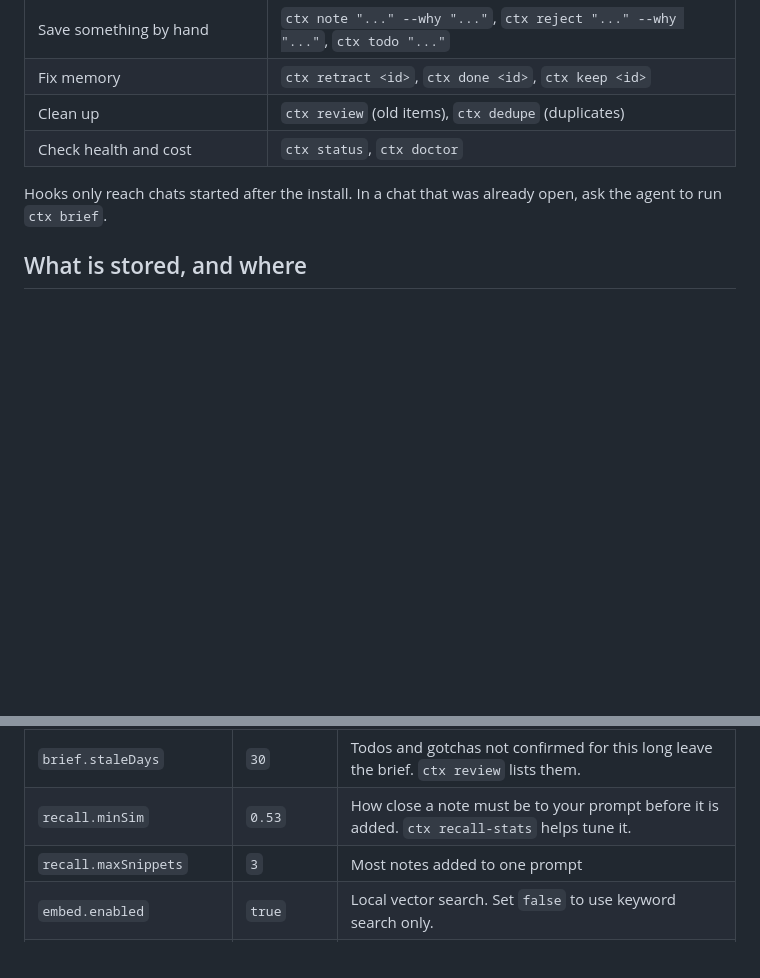
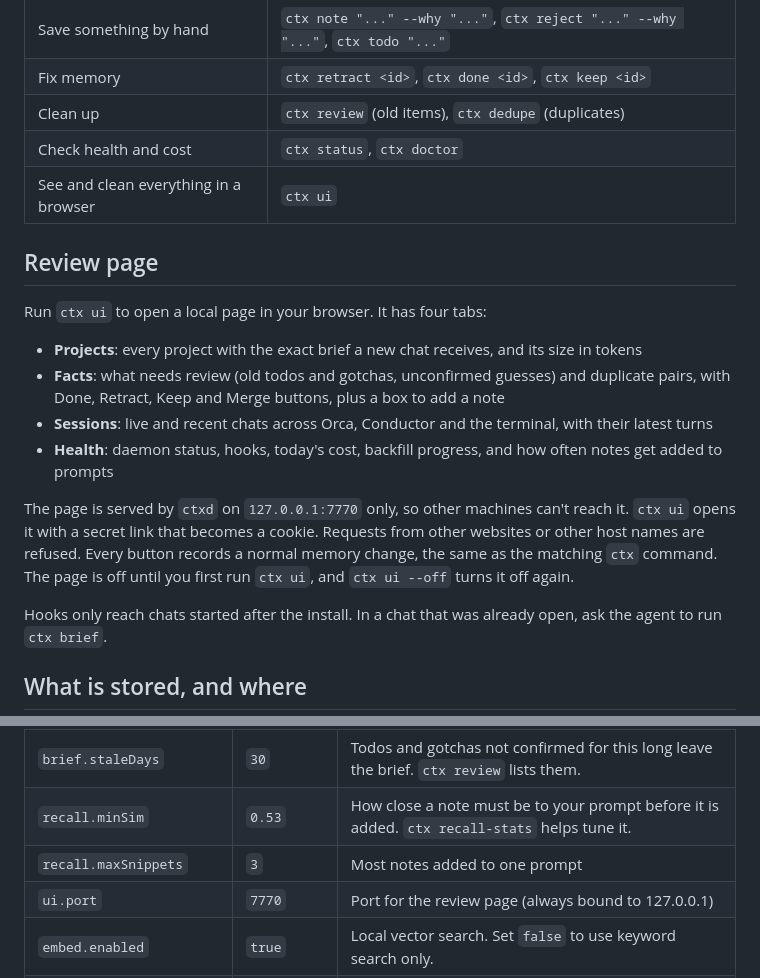
Before and after one commit to adityaaggarwal12/ai-ctx, a Markdown page: README.md, 2 parts joined by grey strips. Rendered like a GitHub page; blank space fills up the shorter version.

```diff
--- a/README.md
+++ b/README.md
@@ -105,6 +105,25 @@ downloads a small search model (about 300 MB) the first time it starts.
 | Fix memory | `ctx retract <id>`, `ctx done <id>`, `ctx keep <id>` |
 | Clean up | `ctx review` (old items), `ctx dedupe` (duplicates) |
 | Check health and cost | `ctx status`, `ctx doctor` |
+| See and clean everything in a browser | `ctx ui` |
+
+## Review page
+
+Run `ctx ui` to open a local page in your browser. It has four tabs:
+
+- **Projects**: every project with the exact brief a new chat receives, and its size in tokens
+- **Facts**: what needs review (old todos and gotchas, unconfirmed guesses) and duplicate
+  pairs, with Done, Retract, Keep and Merge buttons, plus a box to add a note
+- **Sessions**: live and recent chats across Orca, Conductor and the terminal, with their
+  latest turns
+- **Health**: daemon status, hooks, today's cost, backfill progress, and how often notes
+  get added to prompts
+
+The page is served by `ctxd` on `127.0.0.1:7770` only, so other machines can't reach it.
+`ctx ui` opens it with a secret link that becomes a cookie. Requests from other websites
+or other host names are refused. Every button records a normal memory change, the same as
+the matching `ctx` command. The page is off until you first run `ctx ui`, and `ctx ui --off`
+turns it off again.
 
 Hooks only reach chats started after the install. In a chat that was already open, ask the
 agent to run `ctx brief`.
@@ -150,6 +169,7 @@ Settings live in `~/.ctx/config.json`. All are optional.
 | `brief.staleDays` | `30` | Todos and gotchas not confirmed for this long leave the brief. `ctx review` lists them. |
 | `recall.minSim` | `0.53` | How close a note must be to your prompt before it is added. `ctx recall-stats` helps tune it. |
 | `recall.maxSnippets` | `3` | Most notes added to one prompt |
+| `ui.port` | `7770` | Port for the review page (always bound to 127.0.0.1) |
 | `embed.enabled` | `true` | Local vector search. Set `false` to use keyword search only. |
 | `branchScopedRepos` | `[]` | Repos where each branch is its own project, such as a playground repo with one idea per branch |
 | `mixedProjects` | `[]` | Catch-all folders with unrelated work. Their brief shows only sessions and preferences; topic notes arrive per prompt. |
```
Also changed, not shown: docs/ARCHITECTURE.md (+22 -5 lines), docs/UI-PLAN.md (+2 -9 lines).
